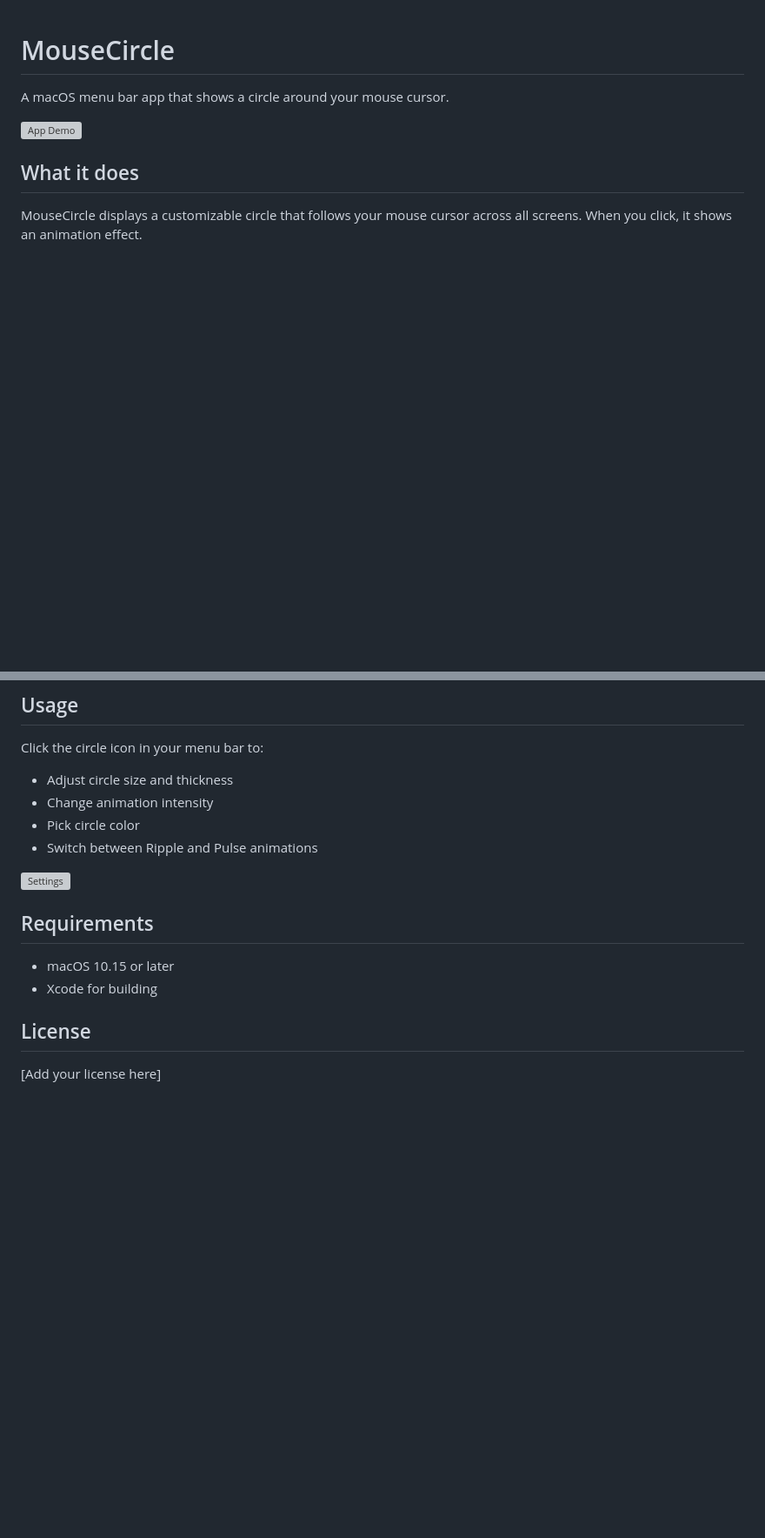
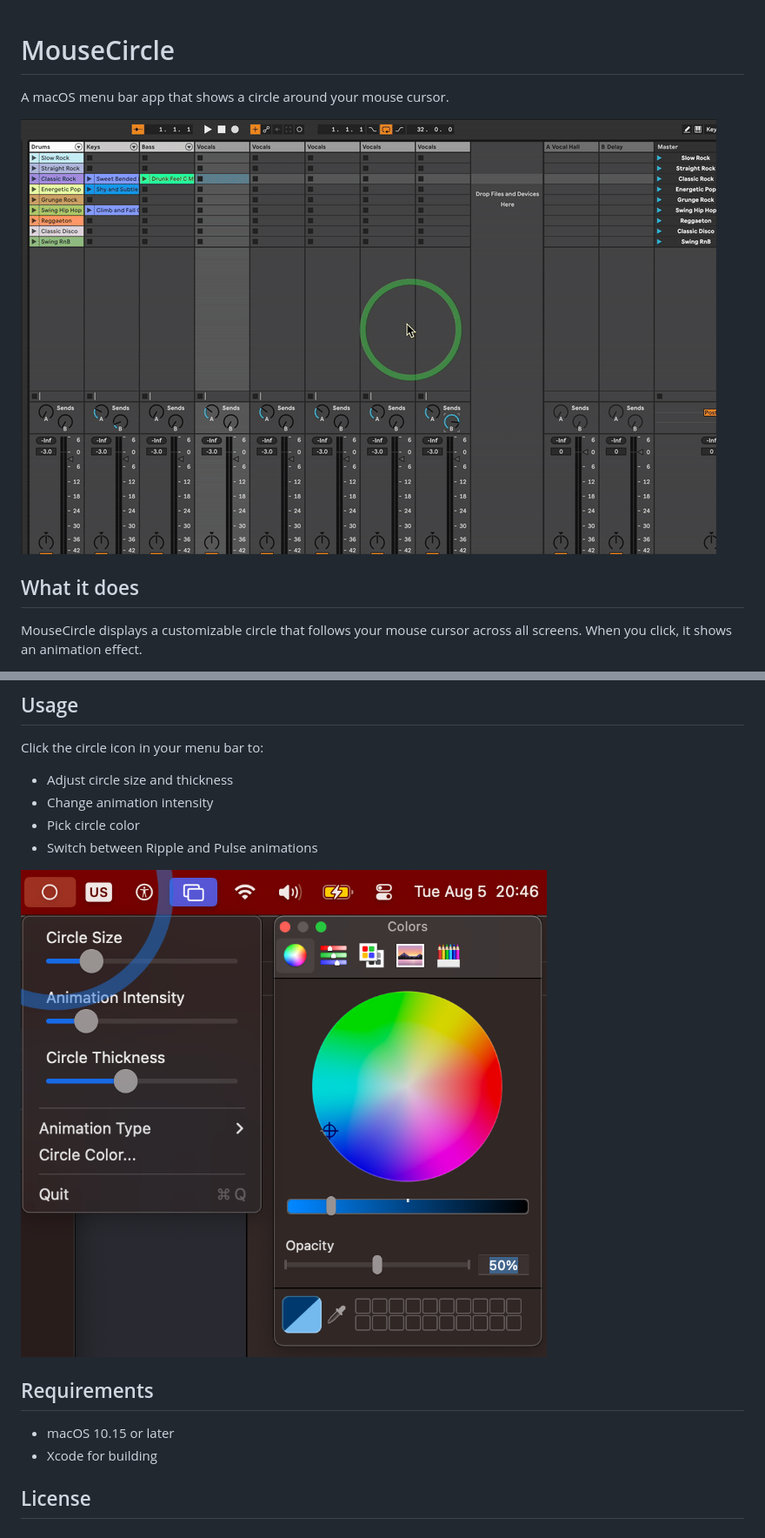
Before and after one commit to charCulbert/mouseCircle, a Markdown page: README.md, 2 parts joined by grey strips. Shown at 87% size. GitHub-like rendering; pictures changed too: images/colorPicker.png (added), images/mouseCircle.gif (added); blank space fills up the shorter version; grey boxes are pictures that could not be loaded.

Commit message:
added imgs

```diff
--- a/README.md
+++ b/README.md
@@ -2,7 +2,7 @@
 
 A macOS menu bar app that shows a circle around your mouse cursor.
 
-![App Demo](images/demo.gif)
+![App Demo](images/mouseCircle.gif)
 
 ## What it does
 
@@ -34,7 +32,7 @@ Click the circle icon in your menu bar to:
 - Pick circle color
 - Switch between Ripple and Pulse animations
 
-![Settings](images/settings.png)
+![Settings](images/colorPicker.png)
 
 ## Requirements
 
@@ -42,5 +40,3 @@ Click the circle icon in your menu bar to:
 - Xcode for building
 
 ## License
-
-[Add your license here]
```
Also changed, not shown: other parts of README.md (+1 -3 lines), images/menuBar.png (added).
